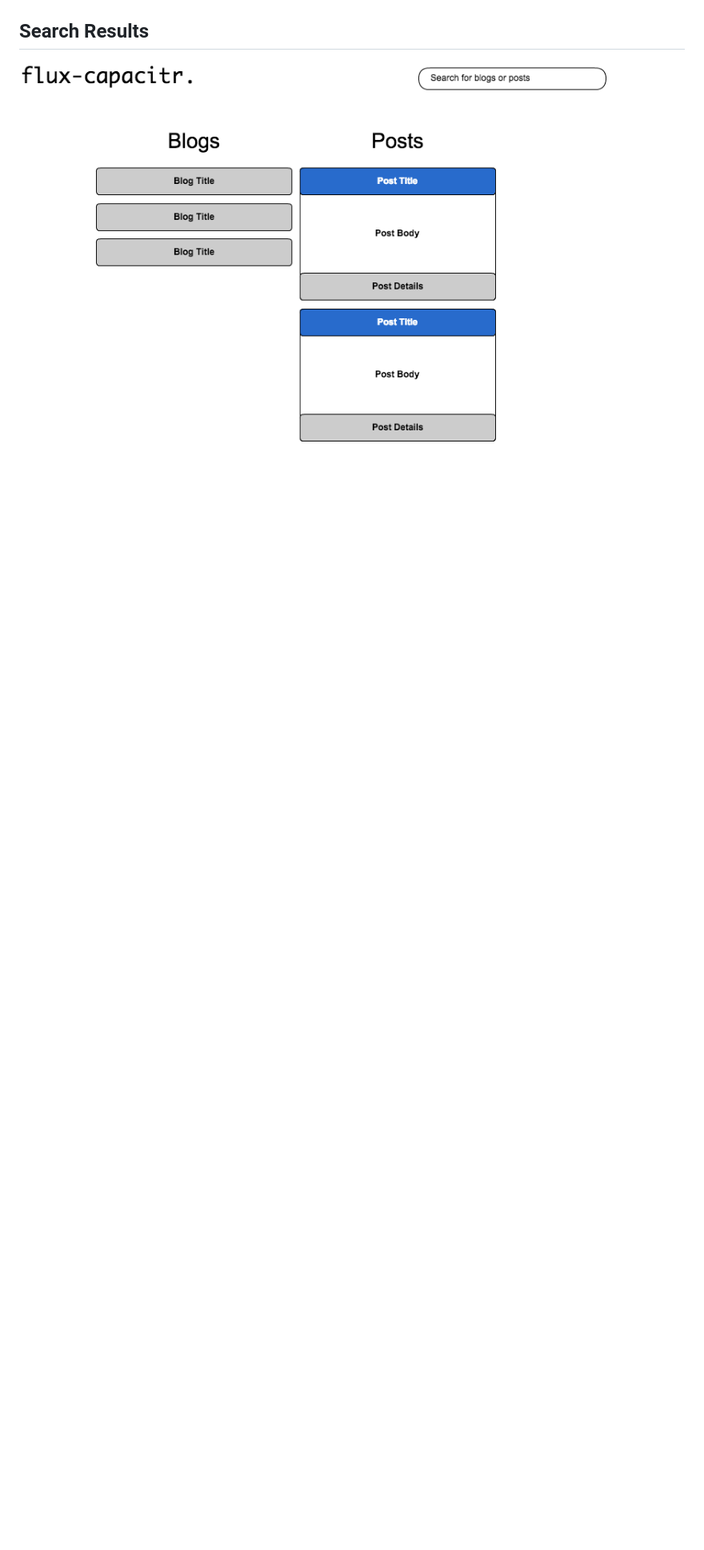
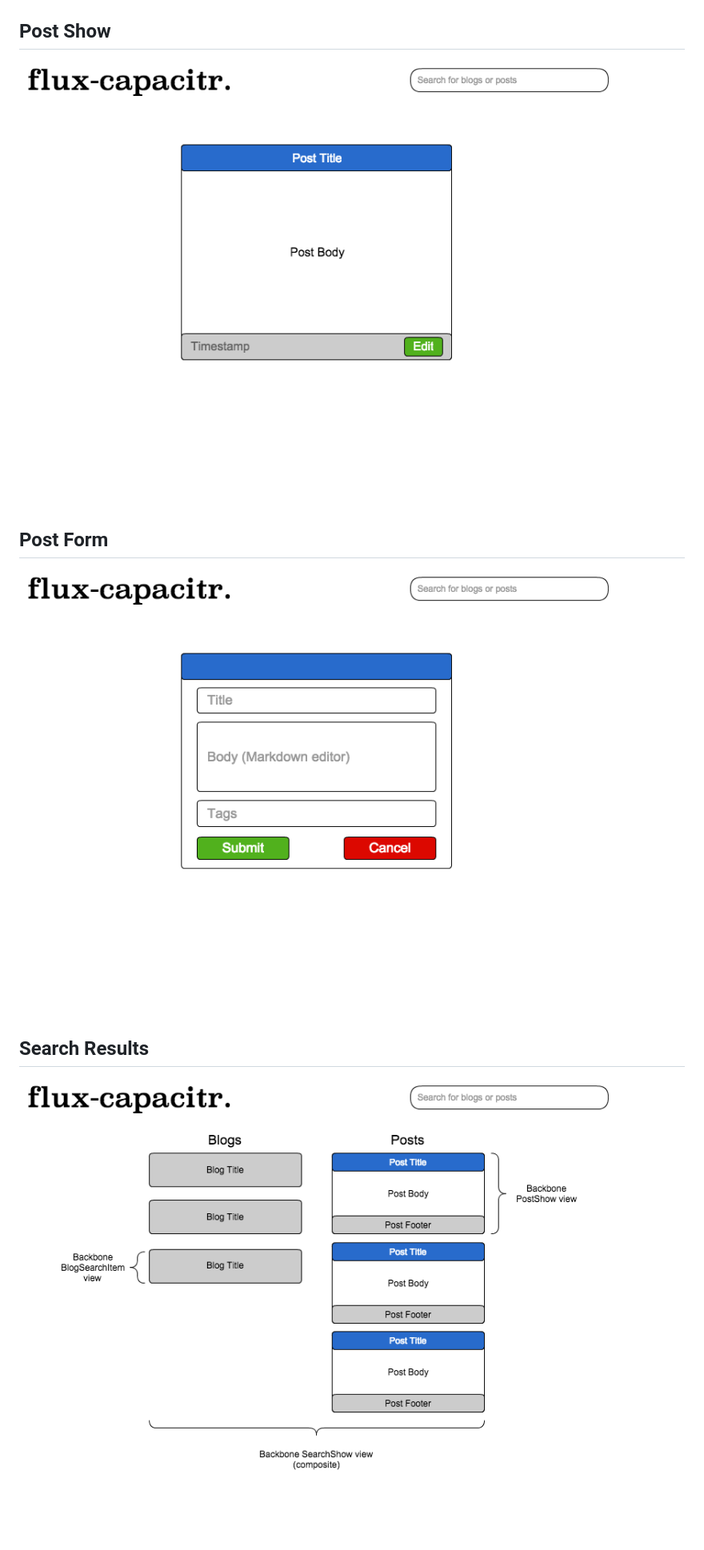
Before and after one commit to jkopczyn/SideTable, a Markdown page: docs/views.md, the part around the change. Shown: that part at 80% size. GitHub-like rendering; pictures changed too: docs/wireframes/post_form.png (added), docs/wireframes/post_show.png (added), docs/wireframes/search_results.png; blank space fills up the shorter version.

Commit message:
Update wireframes

```diff
--- a/docs/views.md
+++ b/docs/views.md
@@ -9,10 +9,18 @@
 ## Blog Show
 ![blog-show]
 
+## Post Show
+![post-show]
+
+## Post Form
+![post-form]
+
 ## Search Results
 ![search-results]
 
 [new-session]: ./wireframes/new_session.png
 [feed-show]: ./wireframes/feed_show.png
 [blog-show]: ./wireframes/blog_show.png
+[post-show]: ./wireframes/post_show.png
+[post-form]: ./wireframes/post_form.png
 [search-results]: ./wireframes/search_results.png
```
Also changed, not shown: docs/wireframes/blog_show.png, docs/wireframes/feed_show.png, docs/wireframes/new_session.png, 1 other file.
